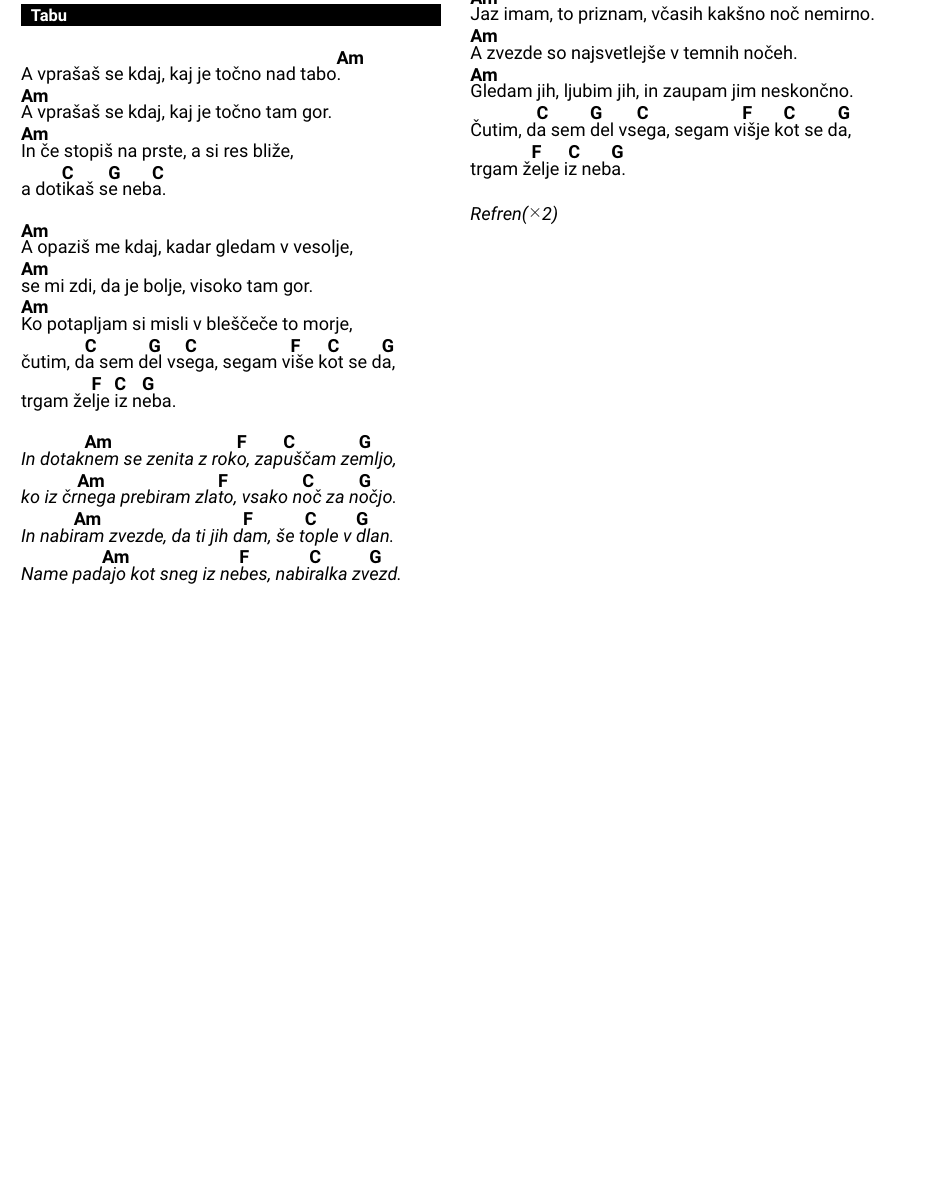
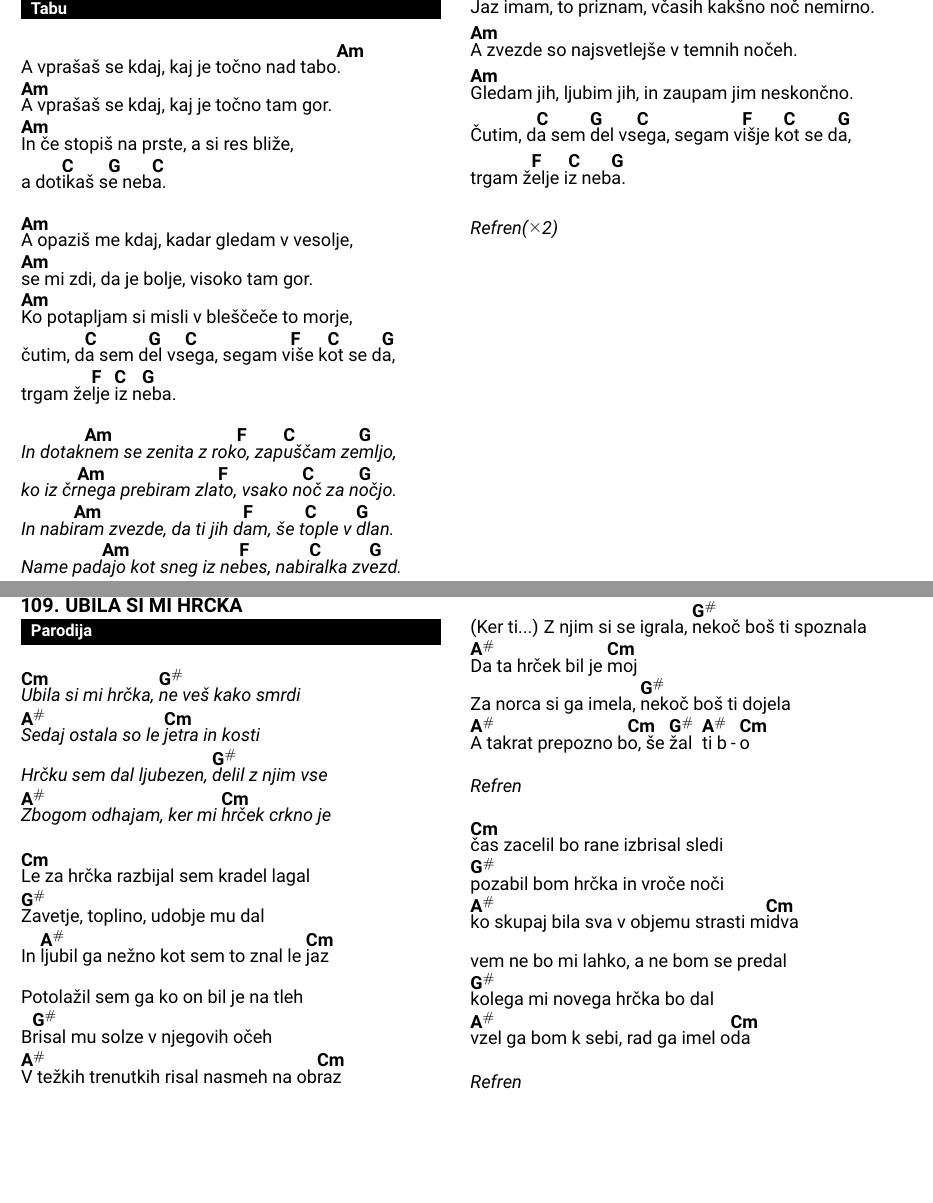
Before and after one commit to dejanmeznarc/pesmarica, a LaTeX book (src/main.tex, which reads src/pesmi.tex): part of page 104 of 106 before the commit and two parts of pages 2 and 106 of 108 after it, the two joined at a grey line, cut so that both start at the same text, the shorter picture padded with empty space. Compiled offline with pdfLaTeX.

Commit message:
Ubila si mi hrčka

```diff
--- a/src/main.tex
+++ b/src/main.tex
@@ -106,8 +106,10 @@
 
 %     \layout
     \begin{songs}{}
+    \input{pesmi2.tex}
+
         \input{pesmi.tex}
-        \input{pesmi2.tex}
+
     \end{songs}
 
 
--- a/src/pesmi.tex
+++ b/src/pesmi.tex
@@ -4226,3 +4226,47 @@
         slav\[Gm]ili bomo spet s teb\[C]oj.
     \endverse
 \endsong
+
+
+\beginsong{Ubila si mi hrčka}[by={Parodija}]
+    \beginchorus
+        \[Cm]Ubila si mi hrčka, \[G#]ne veš kako smrdi
+        \[A#]Sedaj ostala so le \[Cm]jetra in kosti
+        Hrčku sem dal ljubezen, \[G#]delil z njim vse
+        \[A#]Zbogom odhajam, ker mi \[Cm]hrček crkno je
+    \endchorus
+
+    \beginverse
+        \[Cm]Le za hrčka razbijal sem kradel lagal
+        \[G#]Zavetje, toplino, udobje mu dal
+        In \[A#]ljubil ga nežno kot sem to znal le \[Cm]jaz
+        Potolažil sem ga ko on bil je na tleh
+        B\[G#]risal mu solze v njegovih očeh
+        \[A#]V težkih trenutkih risal nasmeh na ob\[Cm]raz
+    \endverse
+
+    \beginverse
+        (Ker ti...) Z njim si se igrala, \[G#]nekoč boš ti spoznala
+        \[A#]Da ta hrček bil je \[Cm]moj
+        Za norca si ga imela, \[G#]nekoč boš ti dojela
+        \[A#]A takrat prepozno b\[Cm]o, še \[G#]žal \[A#]ti b\[Cm]o
+    \endverse
+
+    \beginchorus\baselineskip=14pt
+        Refren
+    \endchorus
+
+    \beginverse
+        \[Cm]čas zacelil bo rane izbrisal sledi
+        \[G#]pozabil bom hrčka in vroče noči
+        \[A#]ko skupaj bila sva v objemu strasti m\[Cm]idva
+        vem ne bo mi lahko, a ne bom se predal
+        \[G#]kolega mi novega hrčka bo dal
+        \[A#]vzel ga bom k sebi, rad ga imel o\[Cm]da
+    \endverse
+
+    \beginchorus\baselineskip=14pt
+        Refren
+    \endchorus
+
+\endsong
```
